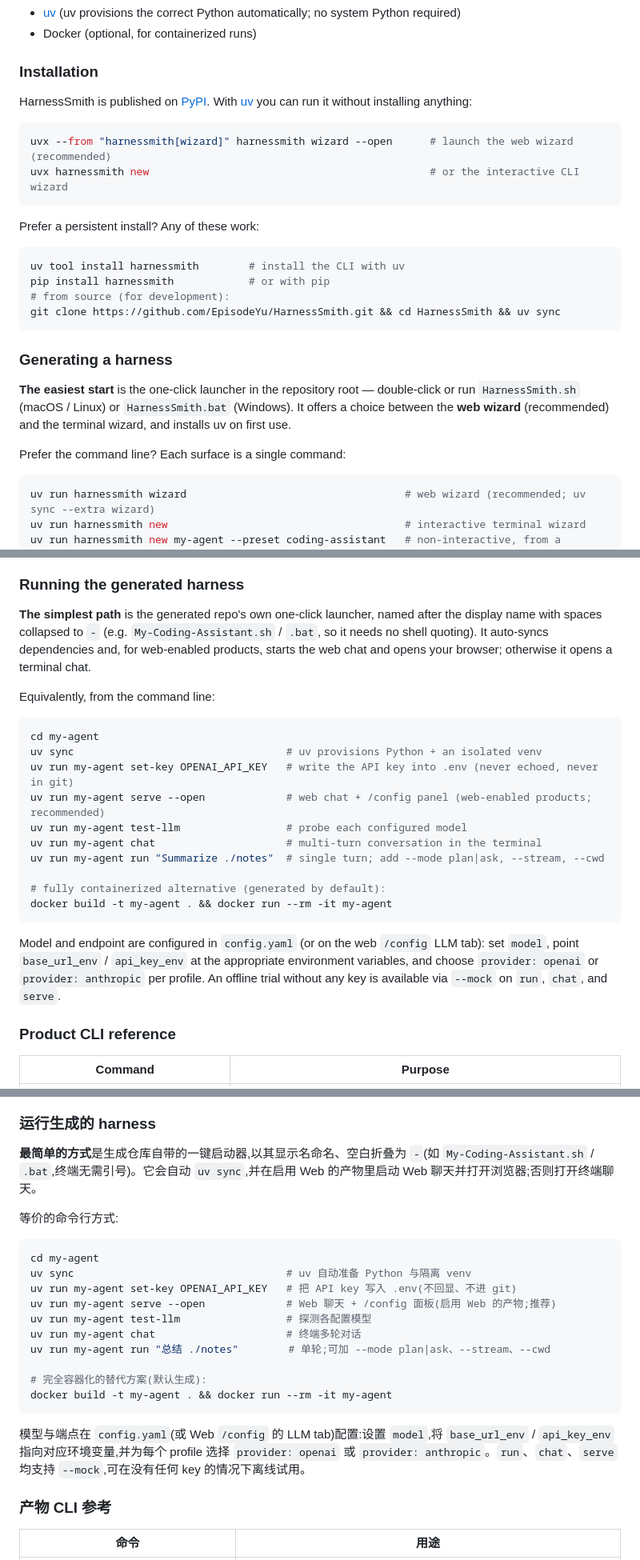
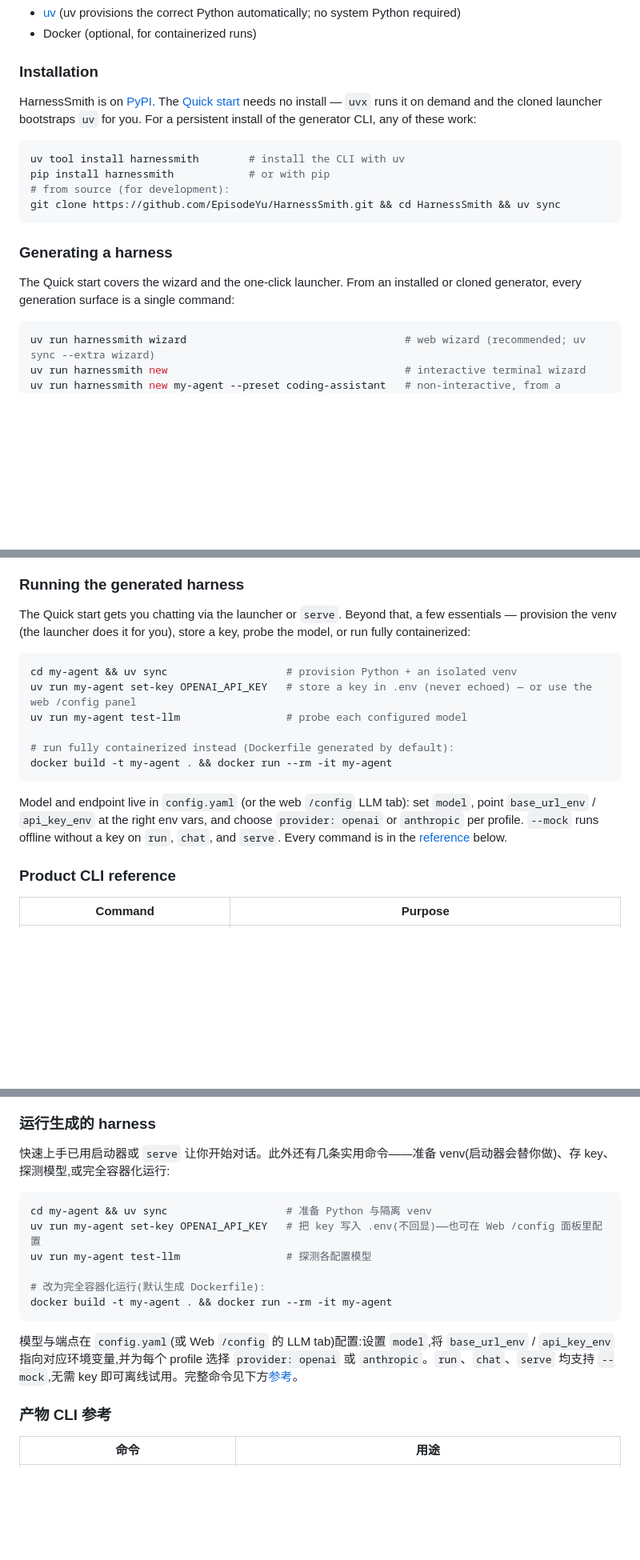
Before and after one commit to EpisodeYu/HarnessSmith, a Markdown page: README.md, 3 parts joined by grey strips. Shown at 80% size. GitHub-like rendering; blank space fills up the shorter version.

Commit message:
docs: de-duplicate Getting started against the reworked quick start
Cut the launcher prose and command lines that the Quick start and CLI reference now own; keep the additive content (persistent install, full generation surfaces + caveats, config note, CLI/config tables). Net -30 lines.

Co-Authored-By: Claude Opus 4.8 <noreply@anthropic.com>

````diff
--- a/README.md
+++ b/README.md
@@ -188,14 +188,7 @@ The generated `pyproject.toml` contains no agent-orchestration framework, and th
 
 ### Installation
 
-HarnessSmith is published on [PyPI](https://pypi.org/project/harnessmith/). With [uv](https://docs.astral.sh/uv/) you can run it without installing anything:
-
-```bash
-uvx --from "harnessmith[wizard]" harnessmith wizard --open      # launch the web wizard (recommended)
-uvx harnessmith new                                             # or the interactive CLI wizard
-```
-
-Prefer a persistent install? Any of these work:
+HarnessSmith is on [PyPI](https://pypi.org/project/harnessmith/). The [Quick start](#quick-start) needs no install — `uvx` runs it on demand and the cloned launcher bootstraps `uv` for you. For a persistent install of the generator CLI, any of these work:
 
 ```bash
 uv tool install harnessmith        # install the CLI with uv
@@ -206,9 +199,7 @@ git clone https://github.com/EpisodeYu/HarnessSmith.git && cd HarnessSmith && uv
 
 ### Generating a harness
 
-**The easiest start** is the one-click launcher in the repository root — double-click or run `HarnessSmith.sh` (macOS / Linux) or `HarnessSmith.bat` (Windows). It offers a choice between the **web wizard** (recommended) and the terminal wizard, and installs uv on first use.
-
-Prefer the command line? Each surface is a single command:
+The Quick start covers the wizard and the one-click launcher. From an installed or cloned generator, every generation surface is a single command:
 
 ```bash
 uv run harnessmith wizard                                   # web wizard (recommended; uv sync --extra wizard)
@@ -225,24 +216,18 @@ uv run harnessmith doctor                                   # preflight check of
 
 ### Running the generated harness
 
-**The simplest path** is the generated repo's own one-click launcher, named after the display name with spaces collapsed to `-` (e.g. `My-Coding-Assistant.sh` / `.bat`, so it needs no shell quoting). It auto-syncs dependencies and, for web-enabled products, starts the web chat and opens your browser; otherwise it opens a terminal chat.
-
-Equivalently, from the command line:
+The Quick start gets you chatting via the launcher or `serve`. Beyond that, a few essentials — provision the venv (the launcher does it for you), store a key, probe the model, or run fully containerized:
 
 ```bash
-cd my-agent
-uv sync                                  # uv provisions Python + an isolated venv
-uv run my-agent set-key OPENAI_API_KEY   # write the API key into .env (never echoed, never in git)
-uv run my-agent serve --open             # web chat + /config panel (web-enabled products; recommended)
+cd my-agent && uv sync                   # provision Python + an isolated venv
+uv run my-agent set-key OPENAI_API_KEY   # store a key in .env (never echoed) — or use the web /config panel
 uv run my-agent test-llm                 # probe each configured model
-uv run my-agent chat                     # multi-turn conversation in the terminal
-uv run my-agent run "Summarize ./notes"  # single turn; add --mode plan|ask, --stream, --cwd
 
-# fully containerized alternative (generated by default):
+# run fully containerized instead (Dockerfile generated by default):
 docker build -t my-agent . && docker run --rm -it my-agent
 ```
 
-Model and endpoint are configured in `config.yaml` (or on the web `/config` LLM tab): set `model`, point `base_url_env` / `api_key_env` at the appropriate environment variables, and choose `provider: openai` or `provider: anthropic` per profile. An offline trial without any key is available via `--mock` on `run`, `chat`, and `serve`.
+Model and endpoint live in `config.yaml` (or the web `/config` LLM tab): set `model`, point `base_url_env` / `api_key_env` at the right env vars, and choose `provider: openai` or `anthropic` per profile. `--mock` runs offline without a key on `run`, `chat`, and `serve`. Every command is in the [reference](#product-cli-reference) below.
 
 ### Product CLI reference
 
@@ -482,24 +458,18 @@ uv run harnessmith doctor                                   # 本机工具链预
 
 ### 运行生成的 harness
 
-**最简单的方式**是生成仓库自带的一键启动器,以其显示名命名、空白折叠为 `-`(如 `My-Coding-Assistant.sh` / `.bat`,终端无需引号)。它会自动 `uv sync`,并在启用 Web 的产物里启动 Web 聊天并打开浏览器;否则打开终端聊天。
-
-等价的命令行方式:
+快速上手已用启动器或 `serve` 让你开始对话。此外还有几条实用命令——准备 venv(启动器会替你做)、存 key、探测模型,或完全容器化运行:
 
 ```bash
-cd my-agent
-uv sync                                  # uv 自动准备 Python 与隔离 venv
-uv run my-agent set-key OPENAI_API_KEY   # 把 API key 写入 .env(不回显、不进 git)
-uv run my-agent serve --open             # Web 聊天 + /config 面板(启用 Web 的产物;推荐)
+cd my-agent && uv sync                   # 准备 Python 与隔离 venv
+uv run my-agent set-key OPENAI_API_KEY   # 把 key 写入 .env(不回显)——也可在 Web /config 面板里配置
 uv run my-agent test-llm                 # 探测各配置模型
-uv run my-agent chat                     # 终端多轮对话
-uv run my-agent run "总结 ./notes"        # 单轮;可加 --mode plan|ask、--stream、--cwd
 
-# 完全容器化的替代方案(默认生成):
+# 改为完全容器化运行(默认生成 Dockerfile):
 docker build -t my-agent . && docker run --rm -it my-agent
 ```
 
-模型与端点在 `config.yaml`(或 Web `/config` 的 LLM tab)配置:设置 `model`,将 `base_url_env` / `api_key_env` 指向对应环境变量,并为每个 profile 选择 `provider: openai` 或 `provider: anthropic`。`run`、`chat`、`serve` 均支持 `--mock`,可在没有任何 key 的情况下离线试用。
+模型与端点在 `config.yaml`(或 Web `/config` 的 LLM tab)配置:设置 `model`,将 `base_url_env` / `api_key_env` 指向对应环境变量,并为每个 profile 选择 `provider: openai` 或 `anthropic`。`run`、`chat`、`serve` 均支持 `--mock`,无需 key 即可离线试用。完整命令见下方[参考](#产物-cli-参考)。
 
 ### 产物 CLI 参考
 
````
Also changed, not shown: other parts of README.md (+2 -11 lines).
